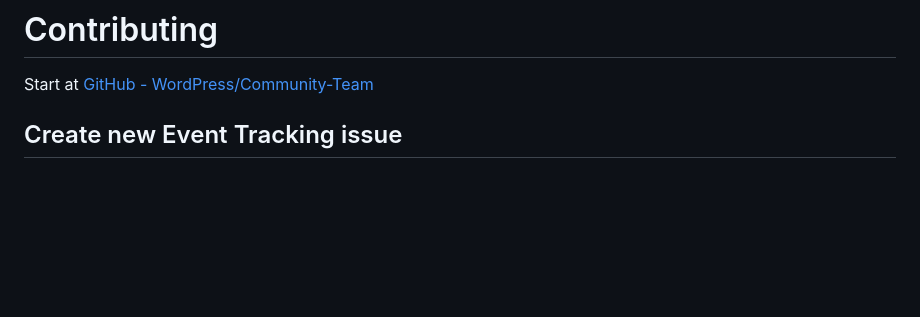
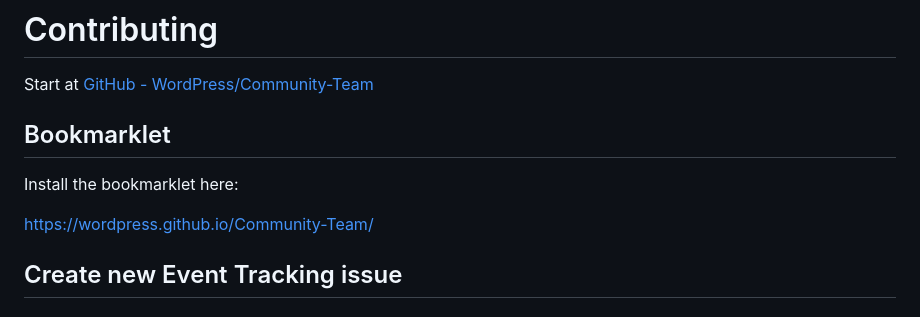
Before and after one commit to WordPress/Community-Team, a Markdown page: .github/CONTRIBUTING.md, the part around the change. GitHub-like rendering; blank space fills up the shorter version.

```diff
--- a/.github/CONTRIBUTING.md
+++ b/.github/CONTRIBUTING.md
@@ -2,6 +2,11 @@
 
 Start at [GitHub - WordPress/Community-Team](https://github.com/WordPress/Community-Team)
 
+## Bookmarklet
+
+Install the bookmarklet here:
+
+https://wordpress.github.io/Community-Team/
 
 ## Create new Event Tracking issue
 
```
